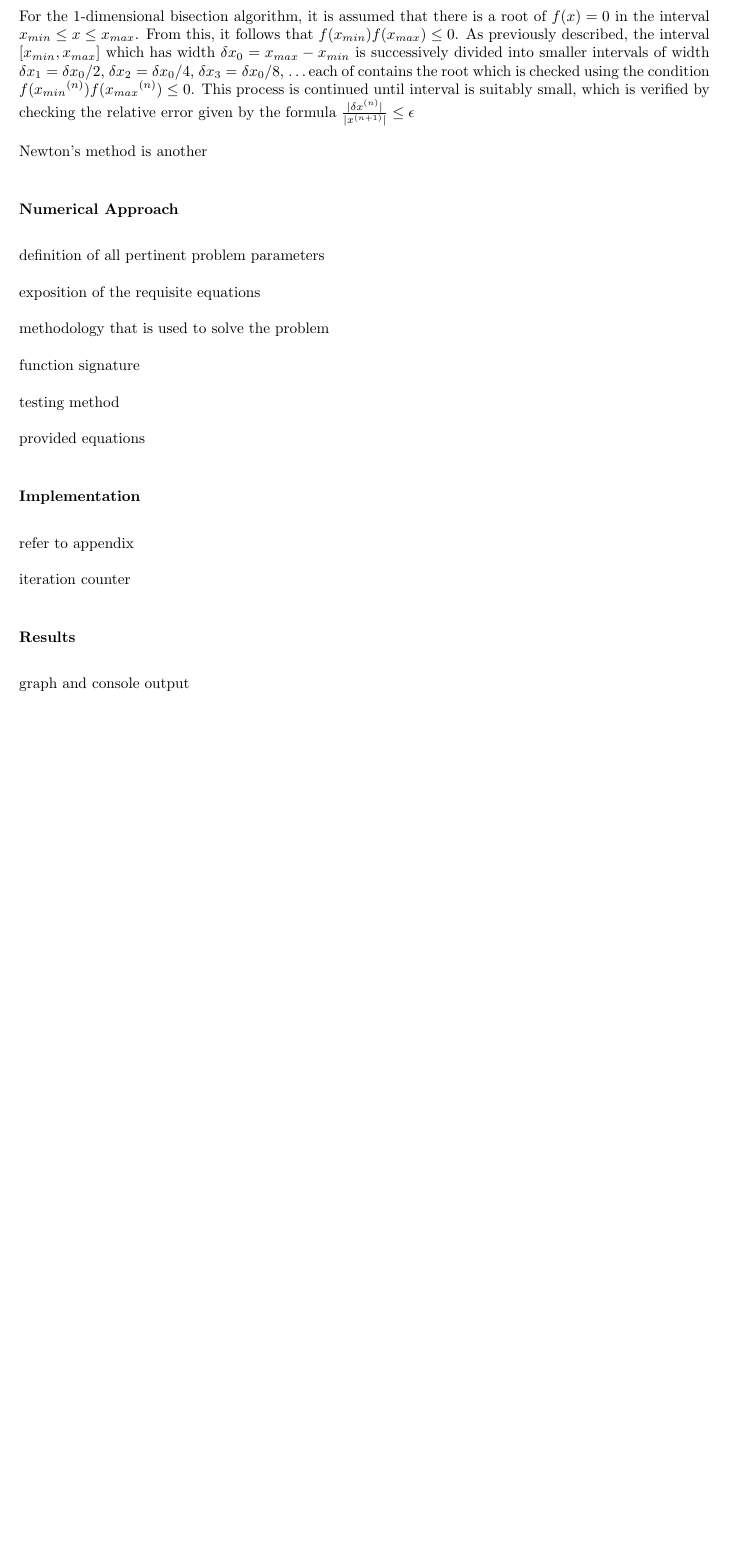
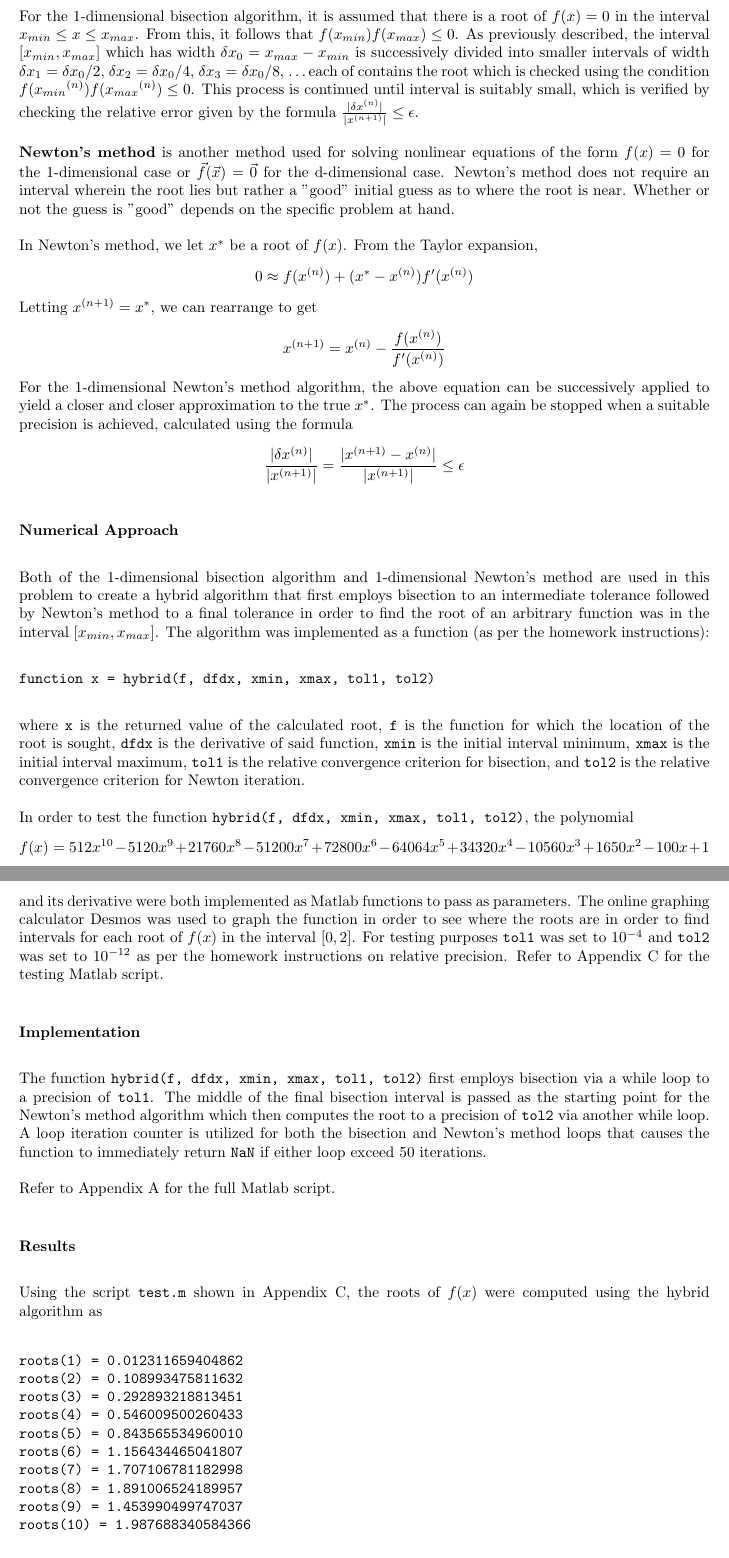
Before and after one commit to gavin-pringle/PHYS410_Homework1, a LaTeX document (writeup/writeup.tex): part of page 2 of 8 before the commit and two parts of pages 2 and 3 of 8 after it, the two joined at a grey line, cut so that both start at the same text, the shorter picture padded with empty space. Compiled offline with pdfLaTeX.

Commit message:
progress

```diff
--- a/writeup/writeup.tex
+++ b/writeup/writeup.tex
@@ -19,6 +19,8 @@
 
 \usepackage{graphicx}
 \graphicspath{{../writeup/}}
+
+\def\code#1{\texttt{#1}}
 
 \title{PHYS 410 Homework 1}
 \author{Gavin Pringle, 56401938}
@@ -85,33 +87,72 @@ successively divided into smaller intervals of width $\delta x_1 = \delta x_0/2$
 $\delta x_2 = \delta x_0/4$, $\delta x_3 = \delta x_0/8$, \ldots each of contains the root which is
 checked using the condition $f({x_{min}}^{(n)})f({x_{max}}^{(n)}) \leq 0$. This process is continued until
 interval is suitably small, which is verified by checking the relative error given by the formula
-$\frac{| \delta x^{(n)} |}{| x^{(n+1)} |} \leq \epsilon$
+$\frac{| \delta x^{(n)} |}{| x^{(n+1)} |} \leq \epsilon$.
 
-Newton's method is another
+\textbf{Newton's method} is another method used for solving nonlinear equations of the form $f(x)=0$ for the
+1-dimensional case or $\vec{f}(\vec{x})=\vec{0}$ for the d-dimensional case. Newton's method does not
+require an interval wherein the root lies but rather a "good" initial guess as to where the root is near.
+Whether or not the guess is "good" depends on the specific problem at hand.
+
+In Newton's method, we let $x^*$ be a root of $f(x)$. From the Taylor expansion,
+$$0 \approx f(x^{(n)}) + (x^* - x^{(n)})f'(x^{(n)})$$
+Letting $x^{(n+1)} = x^*$, we can rearrange to get
+$$x^{(n+1)} = x^{(n)} - \frac{f(x^{(n)})}{f'(x^{(n)})}$$
+For the 1-dimensional Newton's method algorithm, the above equation can be successively applied to yield a
+closer and closer approximation to the true $x^*$. The process can again be stopped when a suitable precision
+is achieved, calculated using the formula
+$$\frac{| \delta x^{(n)} |}{| x^{(n+1)} |} = \frac{| x^{(n+1)}-x^{(n)} |}{| x^{(n+1)} |} \leq \epsilon$$
 
 \subsubsection*{Numerical Approach}
 
-definition of all pertinent problem parameters
+Both of the 1-dimensional bisection algorithm and 1-dimensional Newton's method are used in this problem to
+create a hybrid algorithm that first employs bisection to an intermediate tolerance followed by Newton's method to
+a final tolerance in order to find the root of an arbitrary function was in the interval $[x_{min}, x_{max}]$.
+The algorithm was implemented as a function (as per the homework instructions):
+\begin{verbatim}
+function x = hybrid(f, dfdx, xmin, xmax, tol1, tol2)
+\end{verbatim}
+where \code{x} is the returned value of the calculated root, \code{f} is the function for which the location
+of the root is sought, \code{dfdx} is the derivative of said function, \code{xmin} is the initial interval
+minimum, \code{xmax} is the initial interval maximum, \code{tol1} is the relative convergence criterion for
+bisection, and \code{tol2} is the relative convergence criterion for Newton iteration.
 
-exposition of the requisite equations
-
-methodology that is used to solve the problem
-
-function signature
-
-testing method
-
-provided equations
+In order to test the function \code{hybrid(f, dfdx, xmin, xmax, tol1, tol2)}, the polynomial
+$$f(x) = 512x^{10}-5120x^9 + 21760x^8-51200x^7 + 72800x^6-64064x^5 + 34320x^4-10560x^3 + 1650x^2-100x + 1$$
+and its derivative were both implemented as Matlab functions to pass as parameters. The online graphing
+calculator Desmos was used to graph the function in order to see where the roots are in order to find intervals
+for each root of $f(x)$ in the interval $[0,2]$. For testing purposes \code{tol1} was set to $10^{-4}$ and
+\code{tol2} was set to $10^{-12}$ as per the homework instructions on relative precision. Refer to Appendix C
+for the testing Matlab script.
 
 \subsubsection*{Implementation}
 
-refer to appendix
+The function \code{hybrid(f, dfdx, xmin, xmax, tol1, tol2)} first employs bisection via a while loop to a
+precision of \code{tol1}. The middle of the final bisection interval is passed as the starting point for the
+Newton's method algorithm which then computes the root to a precision of \code{tol2} via another while loop.
+A loop iteration counter is utilized for both the bisection and Newton's method loops that causes the function
+to immediately return \code{NaN} if either loop exceed 50 iterations.
 
-iteration counter
+Refer to Appendix A for the full Matlab script.
 
 \subsubsection*{Results}
 
-graph and console output
+Using the script \code{test.m} shown in Appendix C, the roots of $f(x)$ were computed using the hybrid algorithm
+as
+\begin{verbatim}
+roots(1) = 0.012311659404862
+roots(2) = 0.108993475811632
+roots(3) = 0.292893218813451
+roots(4) = 0.546009500260433
+roots(5) = 0.843565534960010
+roots(6) = 1.156434465041807
+roots(7) = 1.707106781182998
+roots(8) = 1.891006524189957
+roots(9) = 1.453990499747037
+roots(10) = 1.987688340584366
+\end{verbatim}
+
+Plugging these calculated roots into the original function
 
 \begin{figure}[h!]
 \centering
```
Also changed, not shown: writeup/writeup.pdf, writeup/writeup.tex (2 more changed lines), 1 other file.
